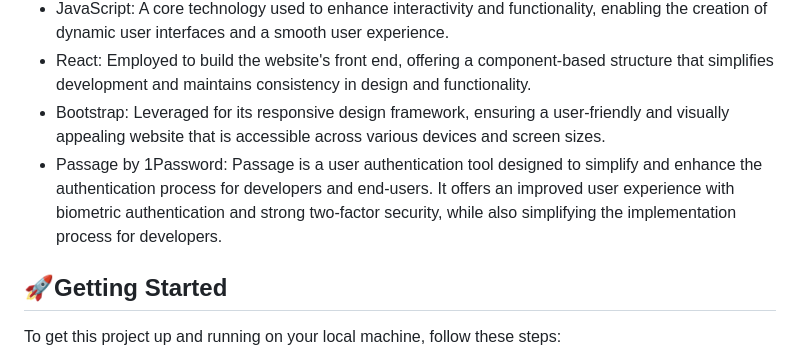
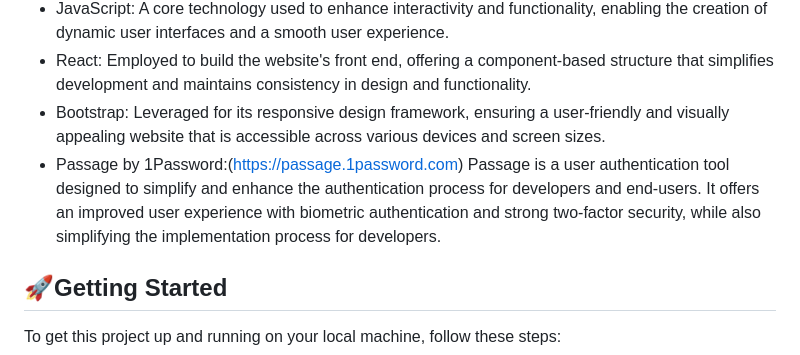
Before and after one commit to arzucaner/when-women-understand, a Markdown page: README.md, the part around the change. GitHub-like rendering.

```diff
--- a/README.md
+++ b/README.md
@@ -40,7 +40,7 @@ fostering a sense of unity in addressing it.
 - JavaScript: A core technology used to enhance interactivity and functionality, enabling the creation of dynamic user interfaces and a smooth user experience.
 - React: Employed to build the website's front end, offering a component-based structure that simplifies development and maintains consistency in design and functionality.
 - Bootstrap: Leveraged for its responsive design framework, ensuring a user-friendly and visually appealing website that is accessible across various devices and screen sizes.
-- Passage by 1Password: Passage is a user authentication tool designed to simplify and enhance the authentication process for developers and end-users. It offers an improved user experience with biometric authentication and strong two-factor security, while also simplifying the implementation process for developers.
+- Passage by 1Password:(https://passage.1password.com) Passage is a user authentication tool designed to simplify and enhance the authentication process for developers and end-users. It offers an improved user experience with biometric authentication and strong two-factor security, while also simplifying the implementation process for developers.
 
 
 ## 🚀Getting Started
```
